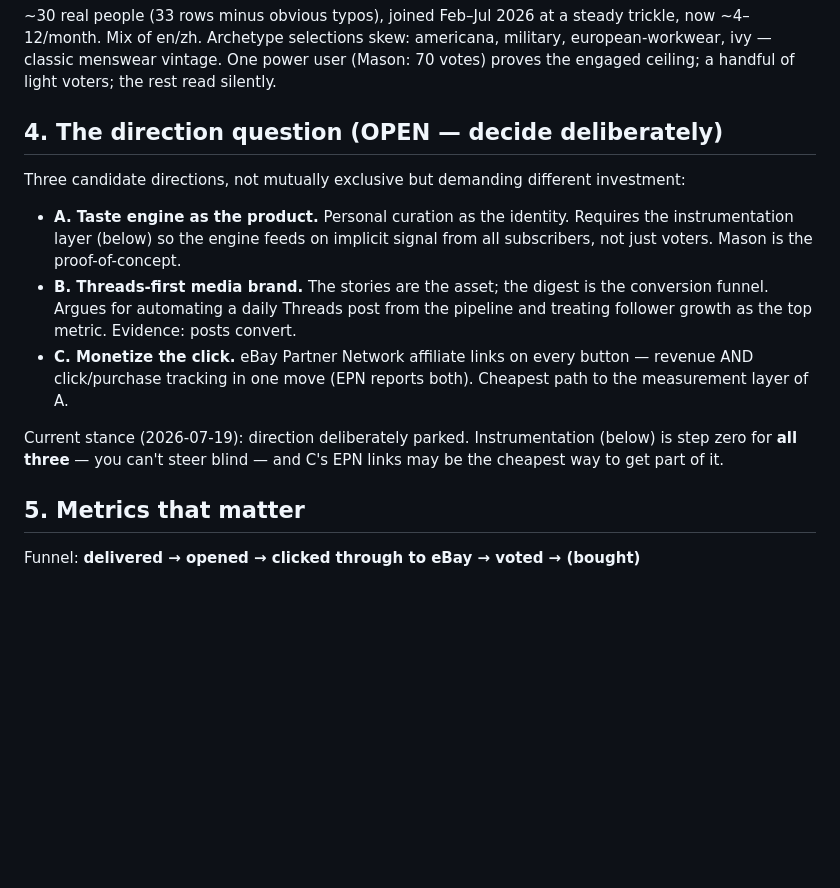
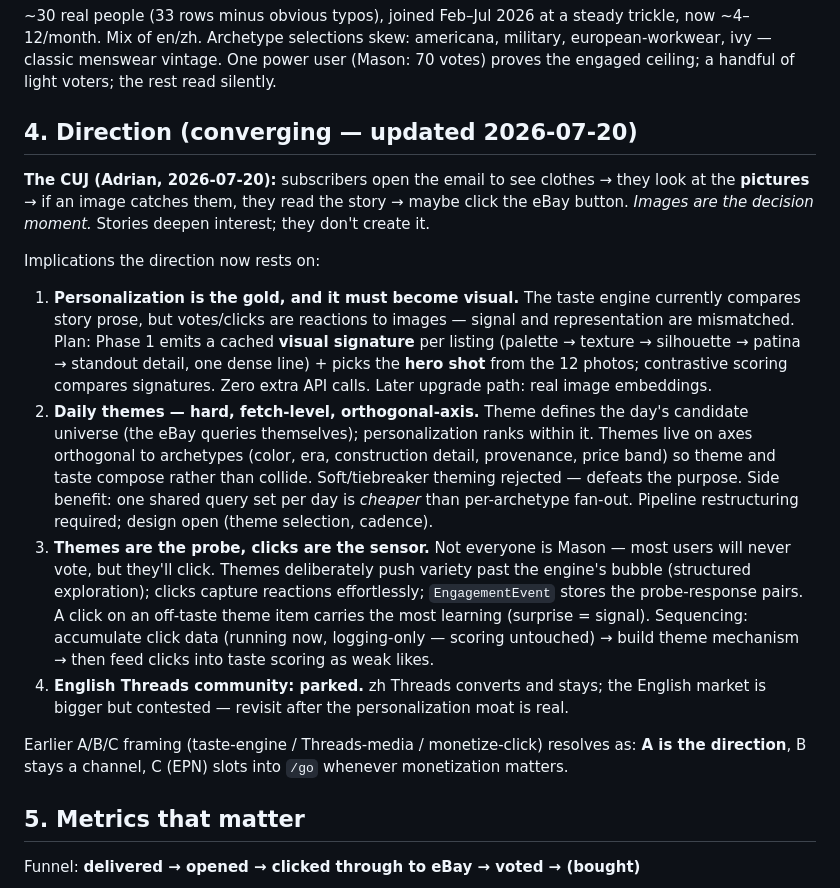
Before and after one commit to adrianchang/vintage-searcher, a Markdown page: product_design.md, the part around the change. GitHub-like rendering; blank space fills up the shorter version.

Commit message:
Record CUJ and converged direction in product_design.md
Images are the decision moment: visual taste signatures, hard
orthogonal-axis daily themes as exploration probes, clicks as the
passive sensor. English Threads parked.

Co-Authored-By: Claude Fable 5 <noreply@anthropic.com>

```diff
--- a/product_design.md
+++ b/product_design.md
@@ -31,15 +31,18 @@ Languages: en + zh (Traditional). Distribution: email (Resend) + Threads (@vinta
 
 ~30 real people (33 rows minus obvious typos), joined Feb–Jul 2026 at a steady trickle, now ~4–12/month. Mix of en/zh. Archetype selections skew: americana, military, european-workwear, ivy — classic menswear vintage. One power user (Mason: 70 votes) proves the engaged ceiling; a handful of light voters; the rest read silently.
 
-## 4. The direction question (OPEN — decide deliberately)
+## 4. Direction (converging — updated 2026-07-20)
 
-Three candidate directions, not mutually exclusive but demanding different investment:
+**The CUJ (Adrian, 2026-07-20):** subscribers open the email to see clothes → they look at the **pictures** → if an image catches them, they read the story → maybe click the eBay button. *Images are the decision moment.* Stories deepen interest; they don't create it.
 
-- **A. Taste engine as the product.** Personal curation as the identity. Requires the instrumentation layer (below) so the engine feeds on implicit signal from all subscribers, not just voters. Mason is the proof-of-concept.
-- **B. Threads-first media brand.** The stories are the asset; the digest is the conversion funnel. Argues for automating a daily Threads post from the pipeline and treating follower growth as the top metric. Evidence: posts convert.
-- **C. Monetize the click.** eBay Partner Network affiliate links on every button — revenue AND click/purchase tracking in one move (EPN reports both). Cheapest path to the measurement layer of A.
+Implications the direction now rests on:
 
-Current stance (2026-07-19): direction deliberately parked. Instrumentation (below) is step zero for **all three** — you can't steer blind — and C's EPN links may be the cheapest way to get part of it.
+1. **Personalization is the gold, and it must become visual.** The taste engine currently compares story prose, but votes/clicks are reactions to images — signal and representation are mismatched. Plan: Phase 1 emits a cached **visual signature** per listing (palette → texture → silhouette → patina → standout detail, one dense line) + picks the **hero shot** from the 12 photos; contrastive scoring compares signatures. Zero extra API calls. Later upgrade path: real image embeddings.
+2. **Daily themes — hard, fetch-level, orthogonal-axis.** Theme defines the day's candidate universe (the eBay queries themselves); personalization ranks within it. Themes live on axes orthogonal to archetypes (color, era, construction detail, provenance, price band) so theme and taste compose rather than collide. Soft/tiebreaker theming rejected — defeats the purpose. Side benefit: one shared query set per day is *cheaper* than per-archetype fan-out. Pipeline restructuring required; design open (theme selection, cadence).
+3. **Themes are the probe, clicks are the sensor.** Not everyone is Mason — most users will never vote, but they'll click. Themes deliberately push variety past the engine's bubble (structured exploration); clicks capture reactions effortlessly; `EngagementEvent` stores the probe-response pairs. A click on an off-taste theme item carries the most learning (surprise = signal). Sequencing: accumulate click data (running now, logging-only — scoring untouched) → build theme mechanism → then feed clicks into taste scoring as weak likes.
+4. **English Threads community: parked.** zh Threads converts and stays; the English market is bigger but contested — revisit after the personalization moat is real.
+
+Earlier A/B/C framing (taste-engine / Threads-media / monetize-click) resolves as: **A is the direction**, B stays a channel, C (EPN) slots into `/go` whenever monetization matters.
 
 ## 5. Metrics that matter
 
```
